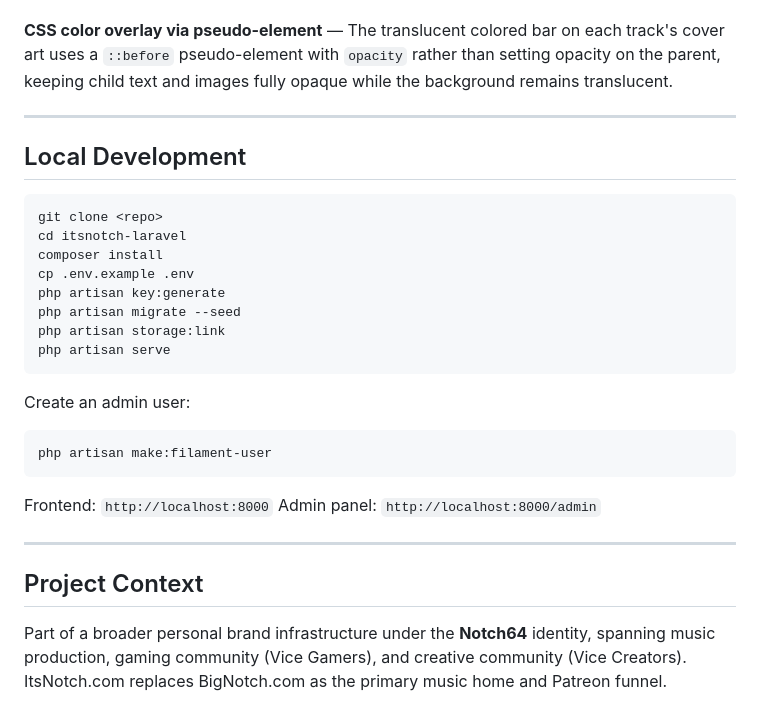
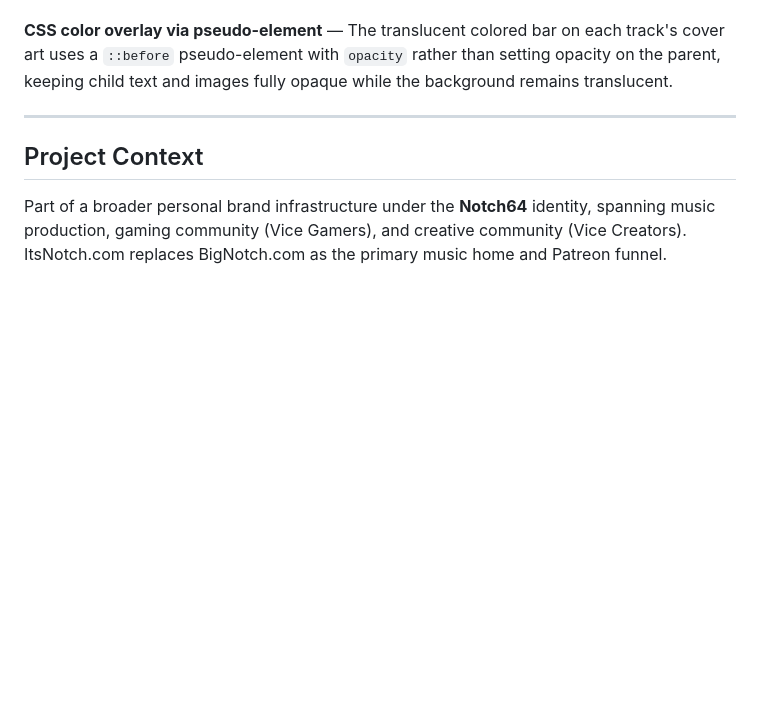
Before and after one commit to FullStackHoward/itsnotch-laravel, a Markdown page: README.md, the part around the change. Rendered like a GitHub page; blank space fills up the shorter version.

````diff
--- a/README.md
+++ b/README.md
@@ -53,29 +53,6 @@
 
 ---
 
-## Local Development
-```bash
-git clone <repo>
-cd itsnotch-laravel
-composer install
-cp .env.example .env
-php artisan key:generate
-php artisan migrate --seed
-php artisan storage:link
-php artisan serve
-```
-
-Create an admin user:
-```bash
-php artisan make:filament-user
-```
-
-Frontend: `http://localhost:8000`
-Admin panel: `http://localhost:8000/admin`
-
-
----
-
 ## Project Context
 
 Part of a broader personal brand infrastructure under the **Notch64** identity, spanning music production, gaming community (Vice Gamers), and creative community (Vice Creators). ItsNotch.com replaces BigNotch.com as the primary music home and Patreon funnel.
````
